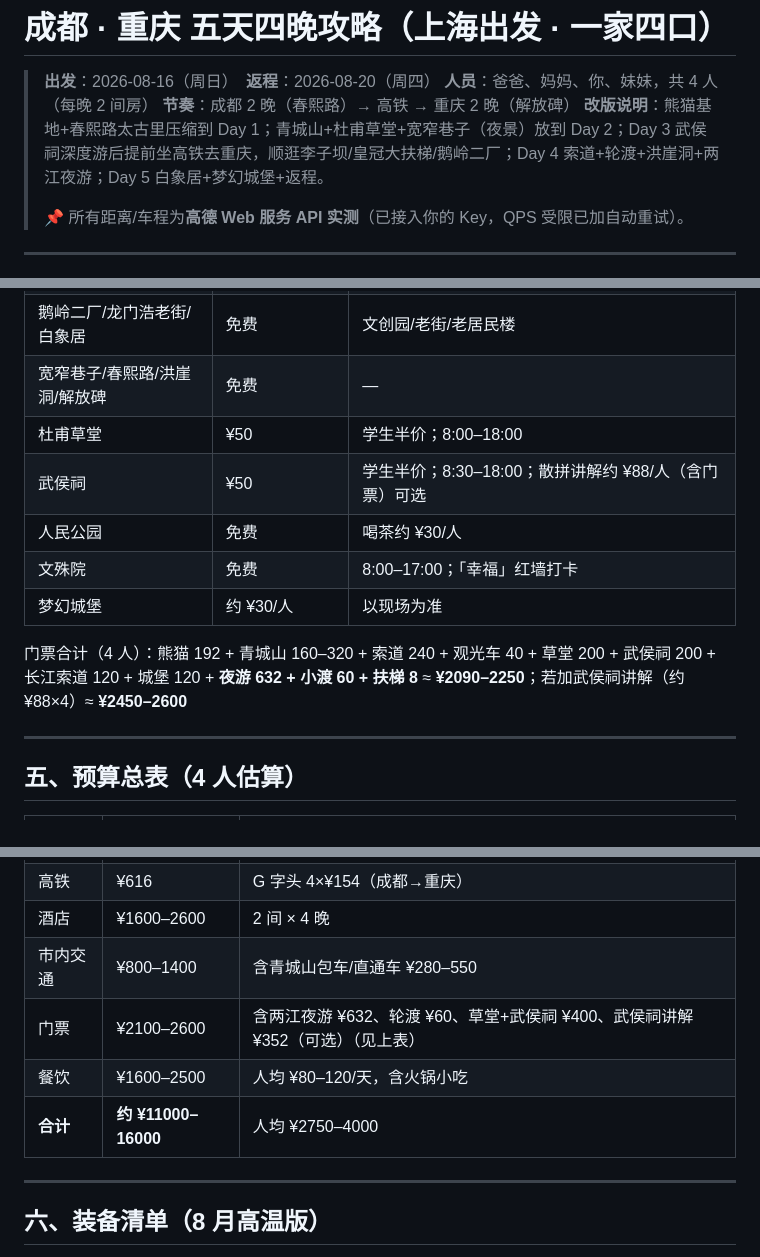
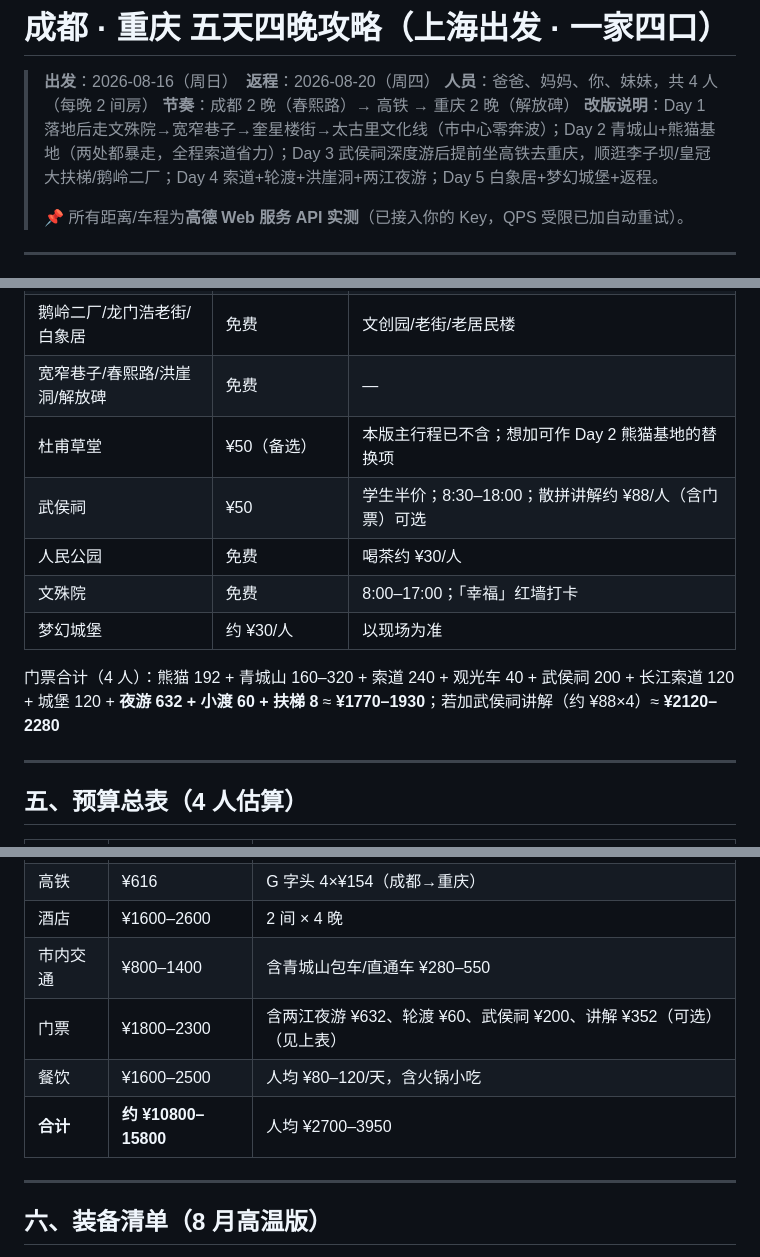
Before and after one commit to Megalomanian/holiday, a Markdown page: 上海出发成都重庆五天四晚攻略.md, 3 parts joined by grey strips. Drawn GitHub-style.

```diff
--- a/上海出发成都重庆五天四晚攻略.md
+++ b/上海出发成都重庆五天四晚攻略.md
@@ -3,7 +3,7 @@
 > **出发**：2026-08-16（周日）　**返程**：2026-08-20（周四）
 > **人员**：爸爸、妈妈、你、妹妹，共 4 人（每晚 2 间房）
 > **节奏**：成都 2 晚（春熙路）→ 高铁 → 重庆 2 晚（解放碑）
-> **改版说明**：熊猫基地+春熙路太古里压缩到 Day 1；青城山+杜甫草堂+宽窄巷子（夜景）放到 Day 2；Day 3 武侯祠深度游后提前坐高铁去重庆，顺逛李子坝/皇冠大扶梯/鹅岭二厂；Day 4 索道+轮渡+洪崖洞+两江夜游；Day 5 白象居+梦幻城堡+返程。
+> **改版说明**：Day 1 落地后走文殊院→宽窄巷子→奎星楼街→太古里文化线（市中心零奔波）；Day 2 青城山+熊猫基地（两处都暴走，全程索道省力）；Day 3 武侯祠深度游后提前坐高铁去重庆，顺逛李子坝/皇冠大扶梯/鹅岭二厂；Day 4 索道+轮渡+洪崖洞+两江夜游；Day 5 白象居+梦幻城堡+返程。
 >
 > 📌 所有距离/车程为**高德 Web 服务 API 实测**（已接入你的 Key，QPS 受限已加自动重试）。
 
@@ -161,13 +160,13 @@
 | 皇冠大扶梯 | ¥2/人/次 | 亚洲第二长扶梯 |
 | 鹅岭二厂/龙门浩老街/白象居 | 免费 | 文创园/老街/老居民楼 |
 | 宽窄巷子/春熙路/洪崖洞/解放碑 | 免费 | — |
-| 杜甫草堂 | ¥50 | 学生半价；8:00–18:00 |
+| 杜甫草堂 | ¥50（备选） | 本版主行程已不含；想加可作 Day 2 熊猫基地的替换项 |
 | 武侯祠 | ¥50 | 学生半价；8:30–18:00；散拼讲解约 ¥88/人（含门票）可选 |
 | 人民公园 | 免费 | 喝茶约 ¥30/人 |
 | 文殊院 | 免费 | 8:00–17:00；「幸福」红墙打卡 |
 | 梦幻城堡 | 约 ¥30/人 | 以现场为准 |
 
-门票合计（4 人）：熊猫 192 + 青城山 160–320 + 索道 240 + 观光车 40 + 草堂 200 + 武侯祠 200 + 长江索道 120 + 城堡 120 + **夜游 632 + 小渡 60 + 扶梯 8** ≈ **¥2090–2250**；若加武侯祠讲解（约 ¥88×4）≈ **¥2450–2600**
+门票合计（4 人）：熊猫 192 + 青城山 160–320 + 索道 240 + 观光车 40 + 武侯祠 200 + 长江索道 120 + 城堡 120 + **夜游 632 + 小渡 60 + 扶梯 8** ≈ **¥1770–1930**；若加武侯祠讲解（约 ¥88×4）≈ **¥2120–2280**
 
 ---
 
@@ -179,9 +178,9 @@
 | 高铁 | ¥616 | G 字头 4×¥154（成都→重庆） |
 | 酒店 | ¥1600–2600 | 2 间 × 4 晚 |
 | 市内交通 | ¥800–1400 | 含青城山包车/直通车 ¥280–550 |
-| 门票 | ¥2100–2600 | 含两江夜游 ¥632、轮渡 ¥60、草堂+武侯祠 ¥400、武侯祠讲解 ¥352（可选）（见上表） |
+| 门票 | ¥1800–2300 | 含两江夜游 ¥632、轮渡 ¥60、武侯祠 ¥200、讲解 ¥352（可选）（见上表） |
 | 餐饮 | ¥1600–2500 | 人均 ¥80–120/天，含火锅小吃 |
-| **合计** | **约 ¥11000–16000** | 人均 ¥2750–4000 |
+| **合计** | **约 ¥10800–15800** | 人均 ¥2700–3950 |
 
 ---
 
```
Also changed, not shown: other parts of 上海出发成都重庆五天四晚攻略.md (+34 -35 lines).
